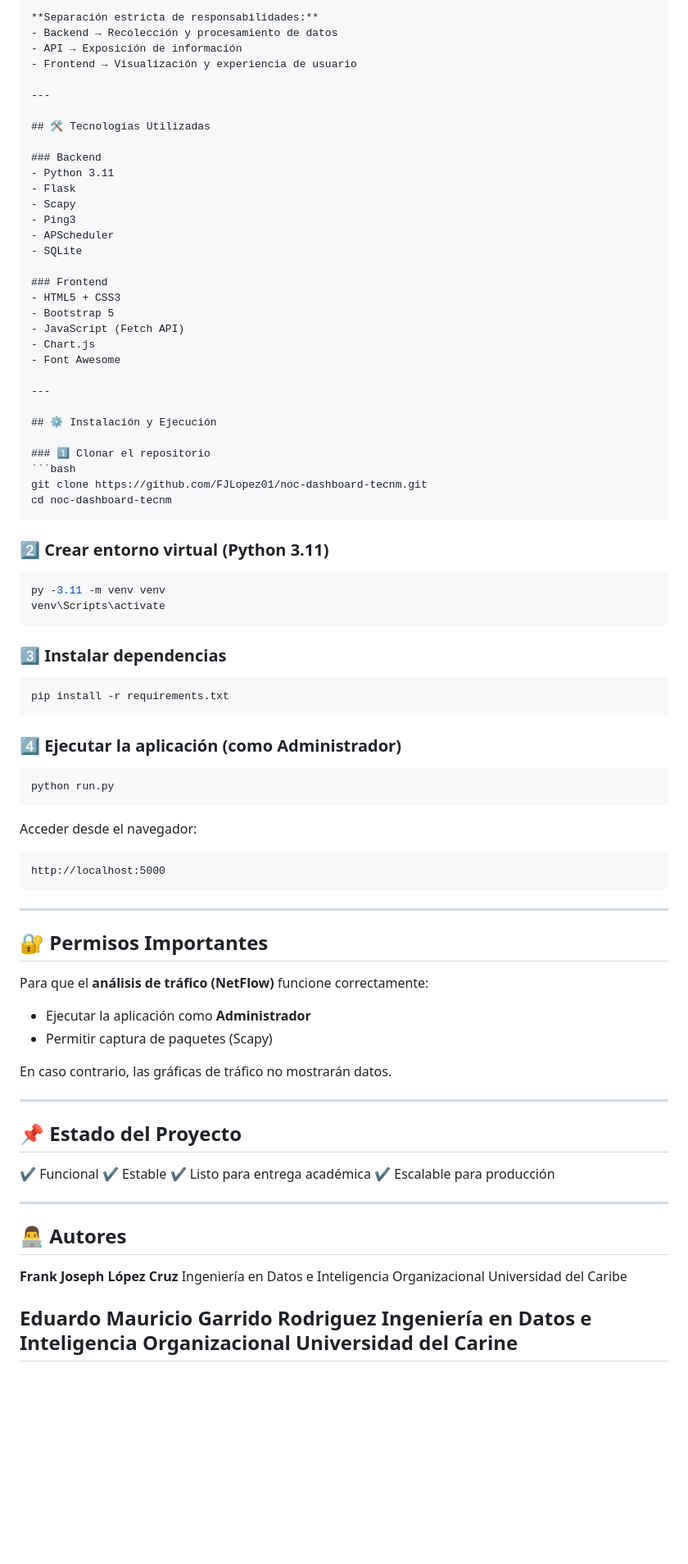
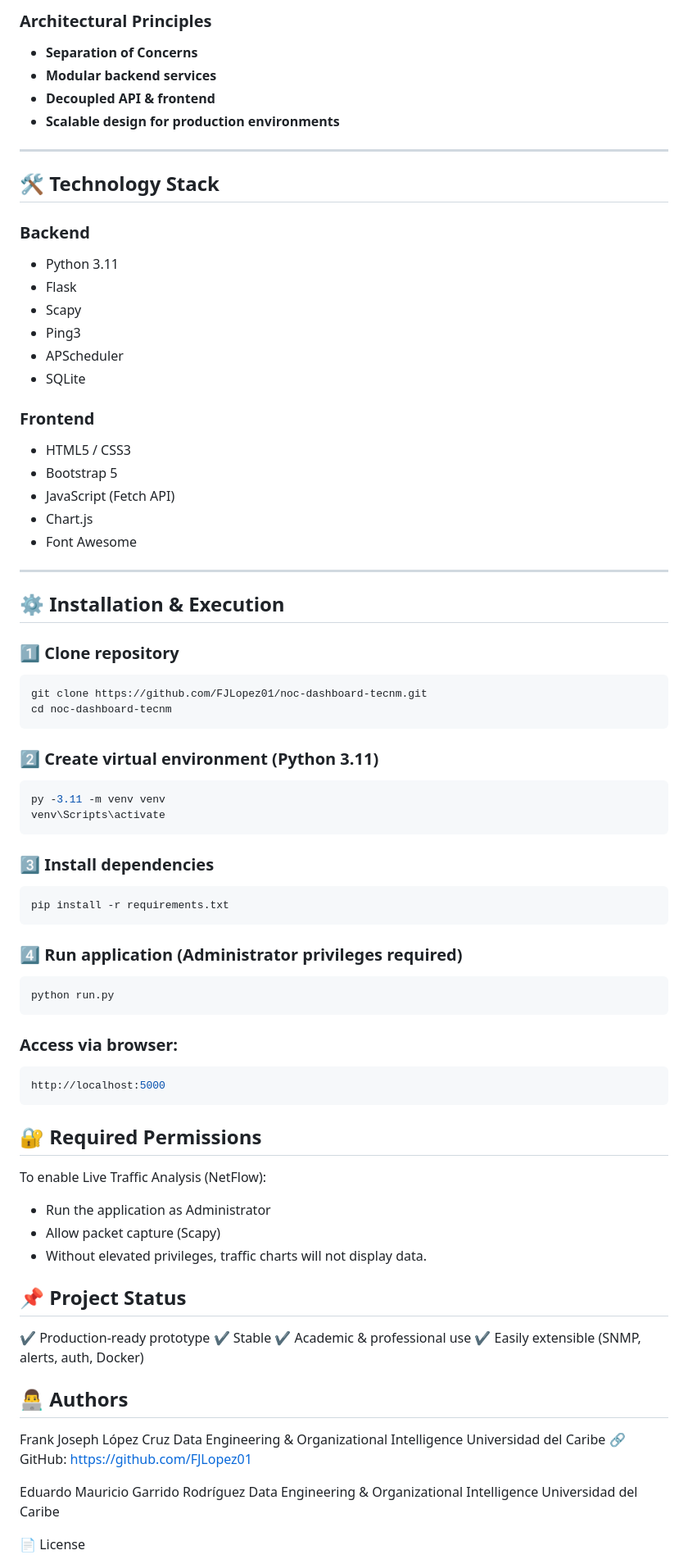
Before and after one commit to FJLopez01/noc-dashboard-tecnm, a Markdown page: README.md, the part around one of its changes. Shown at 82% size. GitHub-like rendering; blank space fills up the shorter version.

`````diff
--- a/README.md
+++ b/README.md
@@ -88,12 +88,13 @@ noc-dashboard-tecnm/
 
-**Separación estricta de responsabilidades:**
-- Backend → Recolección y procesamiento de datos
-- API → Exposición de información
-- Frontend → Visualización y experiencia de usuario
+### Architectural Principles
+- **Separation of Concerns**
+- **Modular backend services**
+- **Decoupled API & frontend**
+- **Scalable design for production environments**
 
 ---
 
-## 🛠️ Tecnologías Utilizadas
+## 🛠️ Technology Stack
 
 ### Backend
 - Python 3.11
@@ -104,7 +105,7 @@ noc-dashboard-tecnm/
 - SQLite
 
 ### Frontend
-- HTML5 + CSS3
+- HTML5 / CSS3
 - Bootstrap 5
 - JavaScript (Fetch API)
 - Chart.js
@@ -112,69 +113,59 @@ noc-dashboard-tecnm/
 
 ---
 
-## ⚙️ Instalación y Ejecución
+## ⚙️ Installation & Execution
 
-### 1️⃣ Clonar el repositorio
+### 1️⃣ Clone repository
 ```bash
 git clone https://github.com/FJLopez01/noc-dashboard-tecnm.git
 cd noc-dashboard-tecnm
-````
+```
 
-### 2️⃣ Crear entorno virtual (Python 3.11)
-
+### 2️⃣ Create virtual environment (Python 3.11)
 ```bash
 py -3.11 -m venv venv
 venv\Scripts\activate
 ```
 
-### 3️⃣ Instalar dependencias
-
+### 3️⃣ Install dependencies
 ```bash
 pip install -r requirements.txt
 ```
 
-### 4️⃣ Ejecutar la aplicación (como Administrador)
-
+### 4️⃣ Run application (Administrator privileges required)
 ```bash
 python run.py
 ```
 
-Acceder desde el navegador:
-
-```
+### Access via browser:
+```bash
 http://localhost:5000
 ```
 
----
+## 🔐 Required Permissions
 
-## 🔐 Permisos Importantes
+To enable Live Traffic Analysis (NetFlow):
+- Run the application as Administrator
+- Allow packet capture (Scapy)
+- Without elevated privileges, traffic charts will not display data.
 
-Para que el **análisis de tráfico (NetFlow)** funcione correctamente:
+## 📌 Project Status
 
-* Ejecutar la aplicación como **Administrador**
-* Permitir captura de paquetes (Scapy)
+✔ Production-ready prototype
+✔ Stable
+✔ Academic & professional use
+✔ Easily extensible (SNMP, alerts, auth, Docker)
 
-En caso contrario, las gráficas de tráfico no mostrarán datos.
+## 👨‍💻 Authors
 
----
+Frank Joseph López Cruz
+Data Engineering & Organizational Intelligence
+Universidad del Caribe
+🔗 GitHub: https://github.com/FJLopez01
 
-## 📌 Estado del Proyecto
-
-✔ Funcional
-✔ Estable
-✔ Listo para entrega académica
-✔ Escalable para producción
-
----
-
-## 👨‍💻 Autores
-
-**Frank Joseph López Cruz**
-Ingeniería en Datos e Inteligencia Organizacional
+Eduardo Mauricio Garrido Rodríguez
+Data Engineering & Organizational Intelligence
 Universidad del Caribe
 
-**Eduardo Mauricio Garrido Rodriguez**
-Ingeniería en Datos e Inteligencia Organizacional
-Universidad del Carine
----
+📄 License
 
`````
Also changed, not shown: other parts of README.md (+47 -51 lines).
